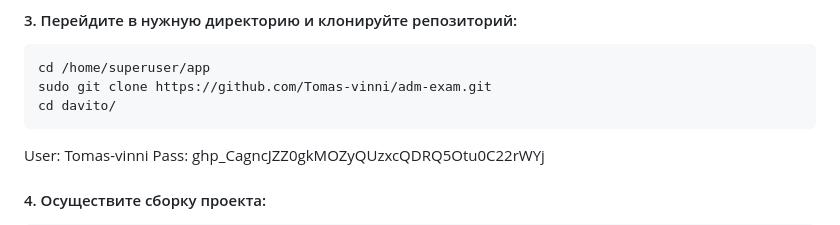
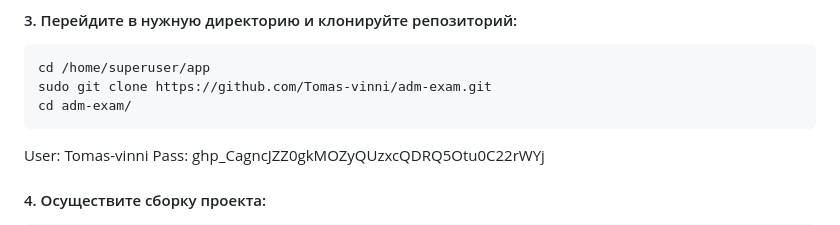
Before and after one commit to Tomas-vinni/adm-exam, a Markdown page: README.md, the part around the change. GitHub-like rendering.

````diff
--- a/README.md
+++ b/README.md
@@ -46,7 +46,7 @@ sudo chmod 755 -R /var/www/app/davito
 ```
 cd /home/superuser/app
 sudo git clone https://github.com/Tomas-vinni/adm-exam.git
-cd davito/
+cd adm-exam/
 ```
 User: Tomas-vinni
 Pass: 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
````
